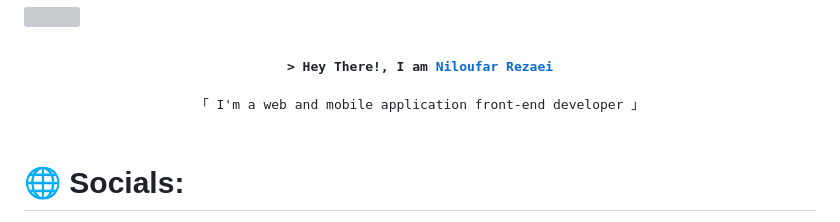
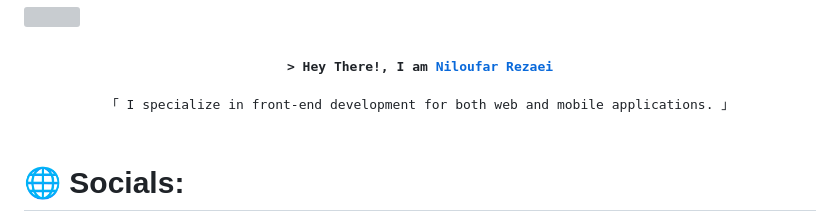
Before and after one commit to nilrezaee88/niloufar_rezaei, a Markdown page: README.md, the part around the change. Drawn GitHub-style; grey boxes are pictures that could not be loaded.

Commit message:
change context

```diff
--- a/README.md
+++ b/README.md
@@ -13,7 +13,7 @@
 
 <p align="center">
   <samp>
-    「 I'm a web and mobile application front-end developer 」
+    「 I specialize in front-end development for both web and mobile applications. 」
     <br>
     <br>
   </samp>
```
